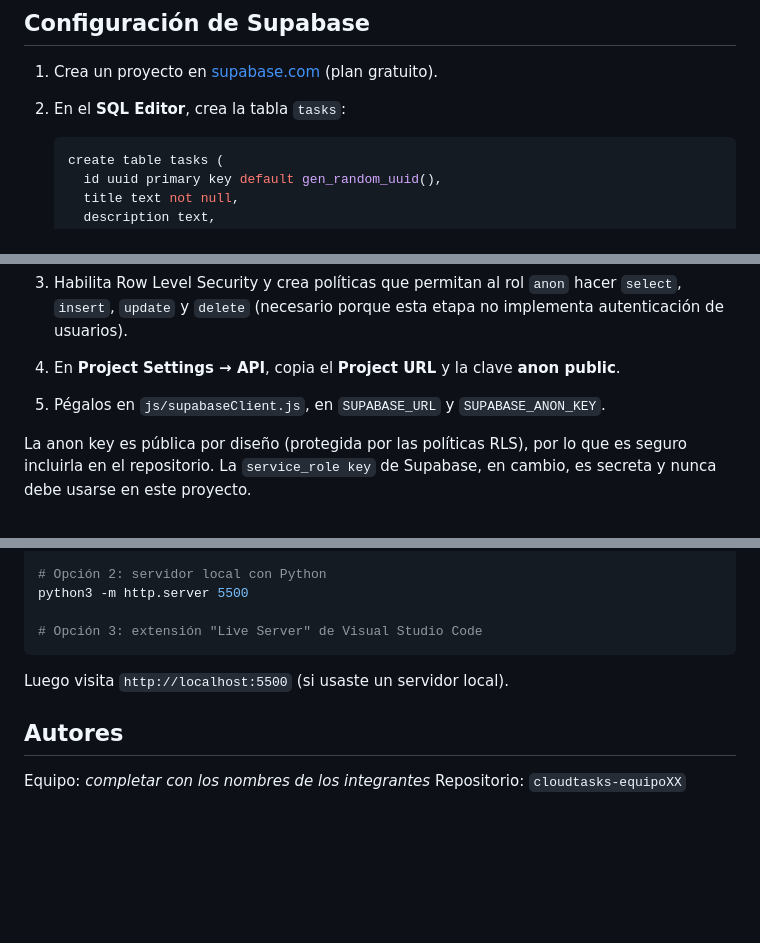
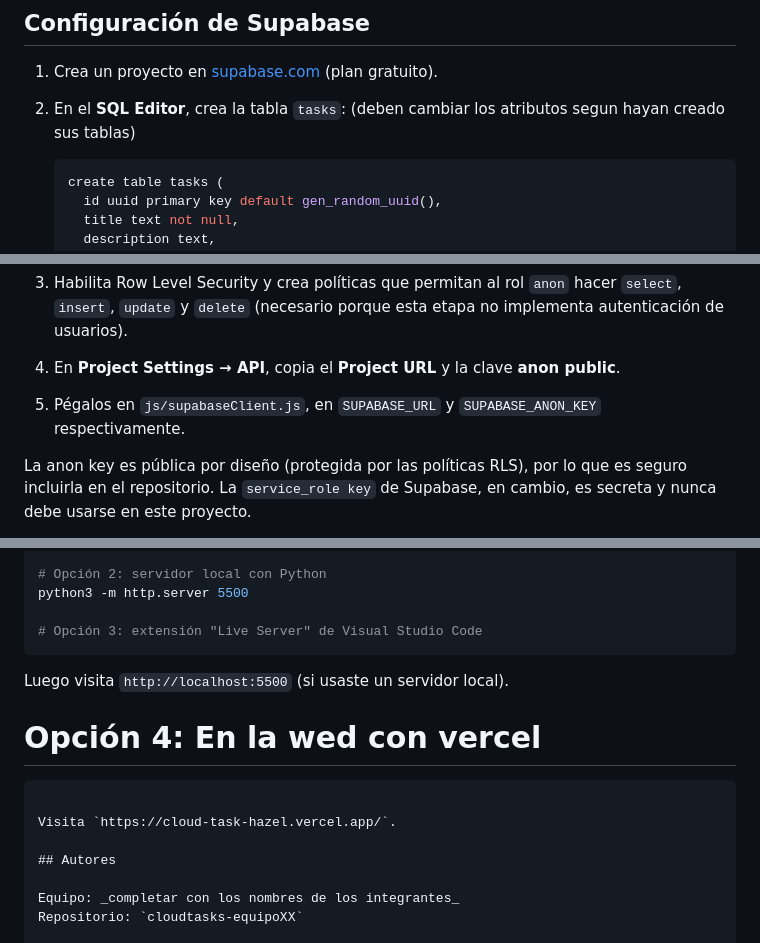
Before and after one commit to DanielGuzman13/CloudTask, a Markdown page: README.md, 3 parts joined by grey strips. Rendered like a GitHub page; blank space fills up the shorter version.

Commit message:
Actualizar README.md

````diff
--- a/README.md
+++ b/README.md
@@ -55,7 +55,7 @@ cloudtasks/
 ## Configuración de Supabase
 
 1. Crea un proyecto en [supabase.com](https://supabase.com) (plan gratuito).
-2. En el **SQL Editor**, crea la tabla `tasks`:
+2. En el **SQL Editor**, crea la tabla `tasks`: (deben cambiar los atributos segun hayan creado sus tablas)
 
    ```sql
    create table tasks (
@@ -71,7 +71,7 @@ cloudtasks/
 
 3. Habilita Row Level Security y crea políticas que permitan al rol `anon` hacer `select`, `insert`, `update` y `delete` (necesario porque esta etapa no implementa autenticación de usuarios).
 4. En **Project Settings → API**, copia el **Project URL** y la clave **anon public**.
-5. Pégalos en `js/supabaseClient.js`, en `SUPABASE_URL` y `SUPABASE_ANON_KEY`.
+5. Pégalos en `js/supabaseClient.js`, en `SUPABASE_URL` y `SUPABASE_ANON_KEY` respectivamente.
 
 La anon key es pública por diseño (protegida por las políticas RLS), por lo que es seguro incluirla en el repositorio. La `service_role key` de Supabase, en cambio, es secreta y nunca debe usarse en este proyecto.
 
@@ -93,6 +93,11 @@ python3 -m http.server 5500
 
 Luego visita `http://localhost:5500` (si usaste un servidor local).
 
+# Opción 4: En la wed con vercel
+```
+
+Visita `https://cloud-task-hazel.vercel.app/`.
+
 ## Autores
 
 Equipo: _completar con los nombres de los integrantes_
````
